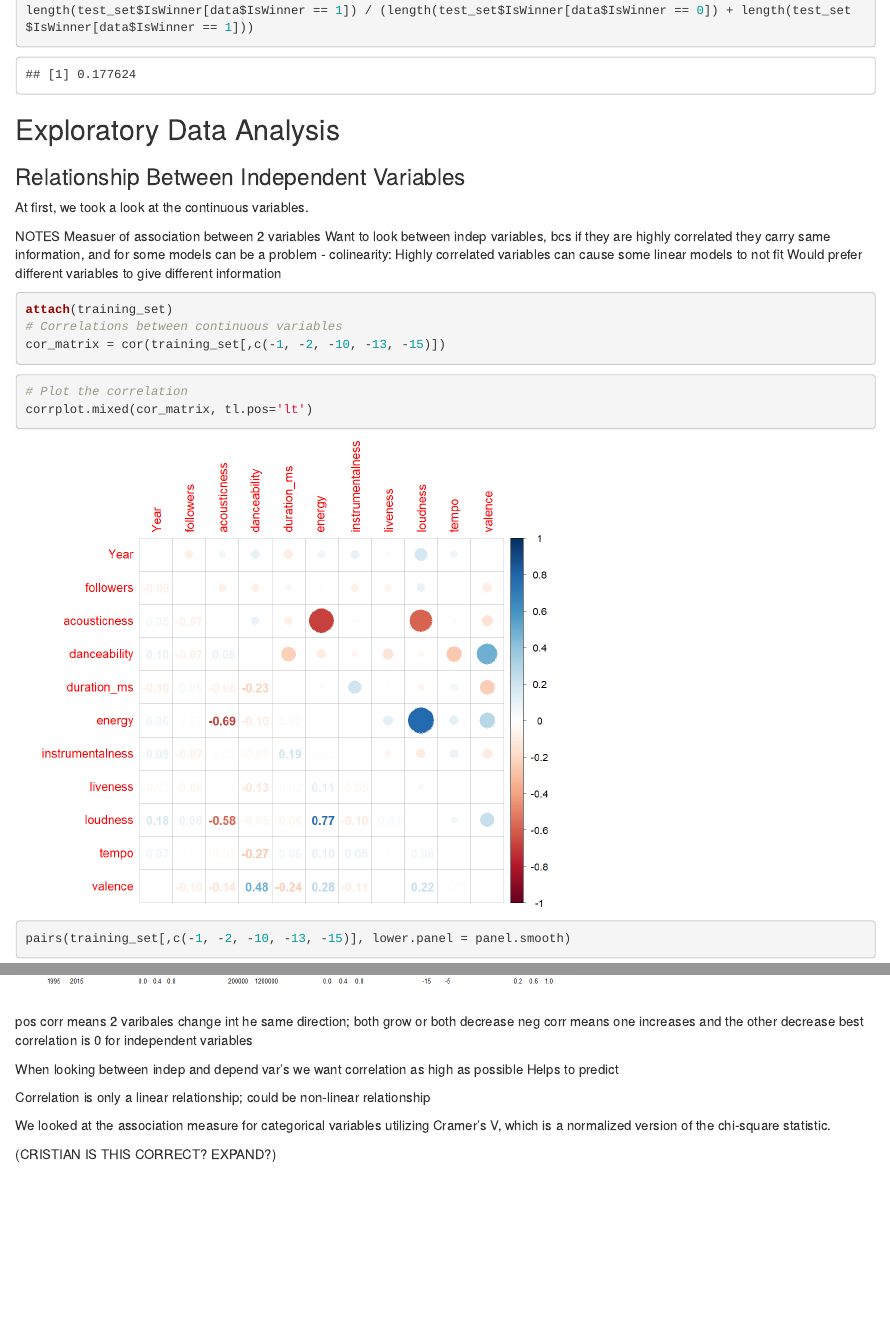
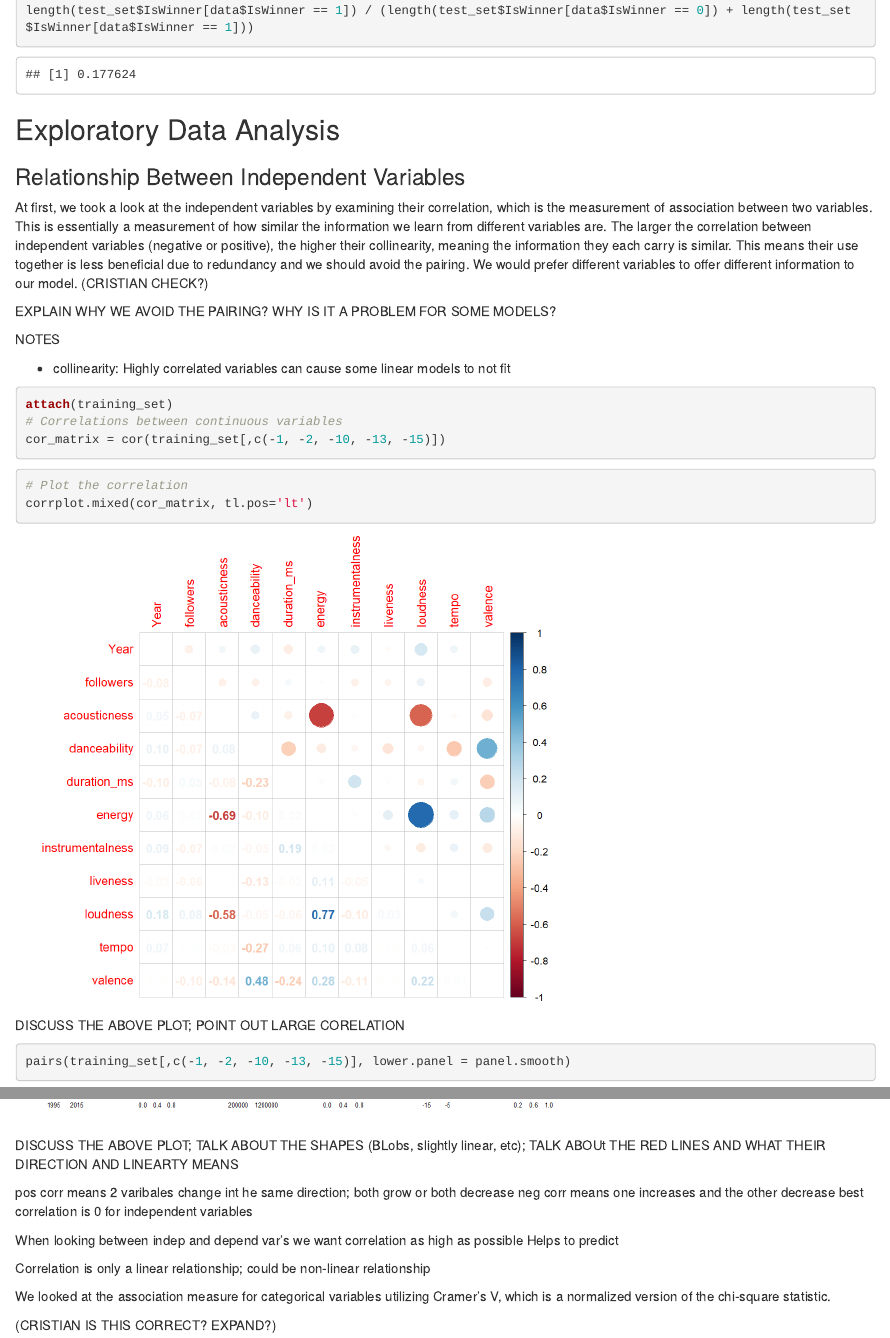
Before and after one commit to joanorePD/Predicting-Next-Grammy-Winner, an R Markdown document (SLModBFinalProject.Rmd): the page in a window 1100 px wide, from 4780 px down, and a second part further down, joined at a grey line. Rendered offline with R 4.5, knitr and Pandoc, with nearby package versions; some code elsewhere in the file could not run offline.

Commit message:
More writeup
More writeup and description of indep correlations

````diff
--- a/SLModBFinalProject.Rmd
+++ b/SLModBFinalProject.Rmd
@@ -155,13 +155,13 @@ length(test_set$IsWinner[data$IsWinner == 1]) / (length(test_set$IsWinner[data$I
 
 ### Relationship Between Independent Variables
 
-At first, we took a look at the continuous variables.
+At first, we took a look at the independent variables by examining their correlation, which is the measurement of association between two variables. This is essentially a measurement of how similar the information we learn from different variables are. The larger the correlation between independent variables (negative or positive), the higher their collinearity, meaning the information they each carry is similar. This means their use together is less beneficial due to redundancy and we should avoid the pairing. We would prefer different variables to offer different information to our model. (CRISTIAN CHECK?)
+
+EXPLAIN WHY WE AVOID THE PAIRING? WHY IS IT A PROBLEM FOR SOME MODELS?
 
 NOTES
-Measuer of association between 2 variables
-Want to look between indep variables, bcs if they are highly correlated they carry same information, and for some models can be a problem
-- colinearity: Highly correlated variables can cause some linear models to not fit
-Would prefer different variables to give different information
+
+- collinearity: Highly correlated variables can cause some linear models to not fit
 
 ```{r, message = FALSE}
 attach(training_set)
@@ -175,12 +175,17 @@ corrplot.mixed(cor_matrix, tl.pos='lt')
 ```{r, echo=FALSE}
 knitr::include_graphics("corplot_indep_1.png")
 ```
+
+DISCUSS  THE ABOVE PLOT; POINT OUT LARGE CORELATION
+
 ```{r, eval = FALSE}
 pairs(training_set[,c(-1, -2, -10, -13, -15)], lower.panel = panel.smooth)
 ```
 ```{r, echo=FALSE}
 knitr::include_graphics("corplot_indep_2.png")
 ```
+
+DISCUSS THE ABOVE PLOT; TALK ABOUT THE SHAPES (BLobs, slightly linear, etc); TALK ABOUt THE RED LINES AND WHAT THEIR DIRECTION AND LINEARTY MEANS
 
 pos corr means 2 varibales change int he same direction; both grow or both decrease
 neg corr means one increases and the other decrease
````
Also changed, not shown: 1 other file.
